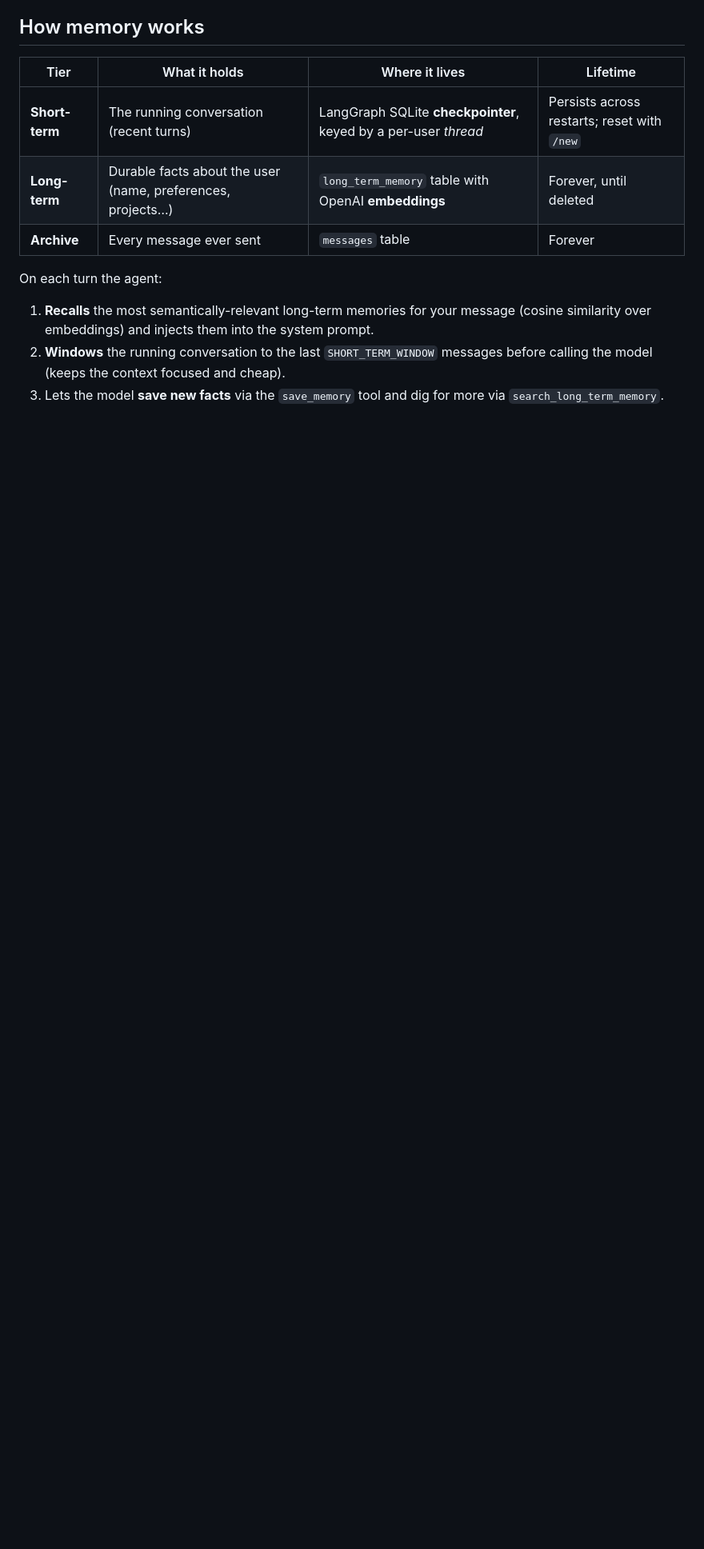
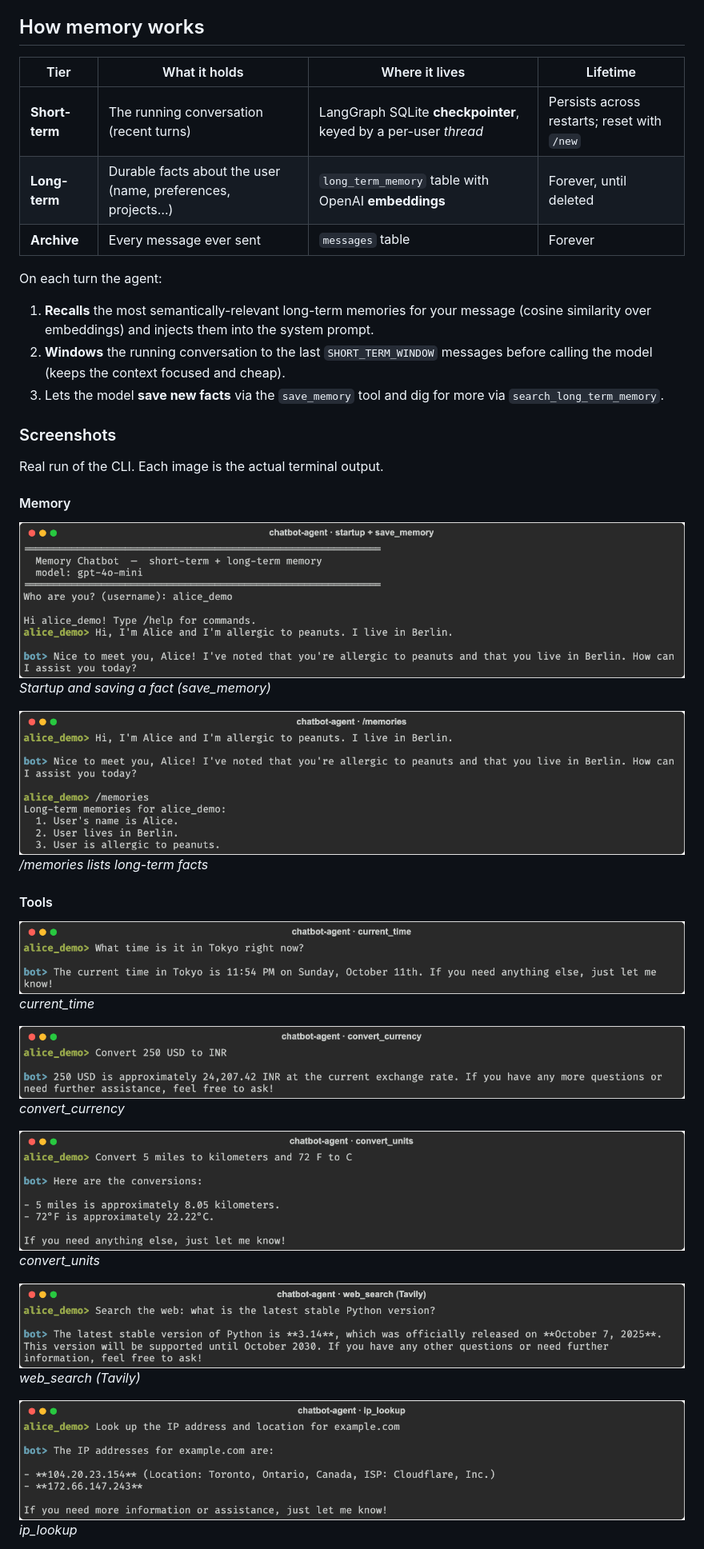
Before and after one commit to rahulbana/rahulbana, a Markdown page: chabot-agent-with-tools/README.md, the part around one of its changes. Shown at 80% size. Rendered like a GitHub page; blank space fills up the shorter version.

```diff
--- a/chabot-agent-with-tools/README.md
+++ b/chabot-agent-with-tools/README.md
@@ -22,3 +22,33 @@ On each turn the agent:
    messages before calling the model (keeps the context focused and cheap).
 3. Lets the model **save new facts** via the `save_memory` tool and dig for
    more via `search_long_term_memory`.
+
+### Screenshots
+
+Real run of the CLI. Each image is the actual terminal output.
+
+#### Memory
+
+![Startup and saving a fact (save_memory)](screenshots/01_startup_and_memory_save.png)
+*Startup and saving a fact (save_memory)*
+
+![/memories lists long-term facts](screenshots/02_memories_list.png)
+*/memories lists long-term facts*
+
+#### Tools
+
+![current_time](screenshots/03_tool_current_time.png)
+*current_time*
+
+![convert_currency](screenshots/04_tool_convert_currency.png)
+*convert_currency*
+
+![convert_units](screenshots/05_tool_convert_units.png)
+*convert_units*
+
+![web_search (Tavily)](screenshots/06_tool_web_search.png)
+*web_search (Tavily)*
+
+![ip_lookup](screenshots/07_tool_ip_lookup.png)
+*ip_lookup*
+
```
Also changed, not shown: other parts of chabot-agent-with-tools/README.md (+30 -0 lines).
